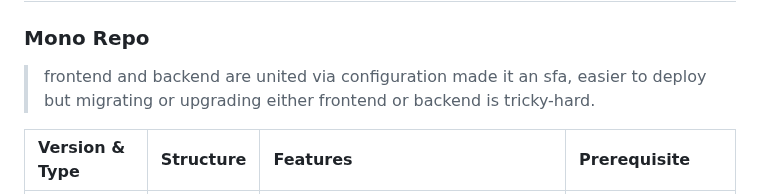
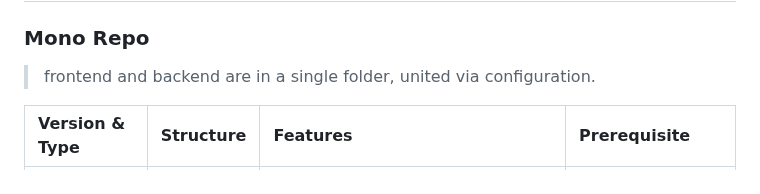
Before and after one commit to Shuashuaa/create-v-kit-spa, a Markdown page: README.md, the part around the change. GitHub-like rendering.

Commit message:
102224-v1.0.8

```diff
--- a/README.md
+++ b/README.md
@@ -68,7 +68,7 @@ https://windows.php.net/downloads/releases/archives/php-8.0.9-Win32-vs16-x64.zip
 # Reference Table (❗ PHP Version is Important ❗)
 
 ### Mono Repo
-> frontend and backend are united via configuration made it an sfa, easier to deploy but migrating or upgrading either frontend or backend is tricky-hard.
+> frontend and backend are in a single folder, united via configuration.
 
 | Version & Type            | Structure    |             Features                                                  | Prerequisite      |
 | :------------------------ | :------------| :---------------------------------------------------------------------| :-----------------|
```
